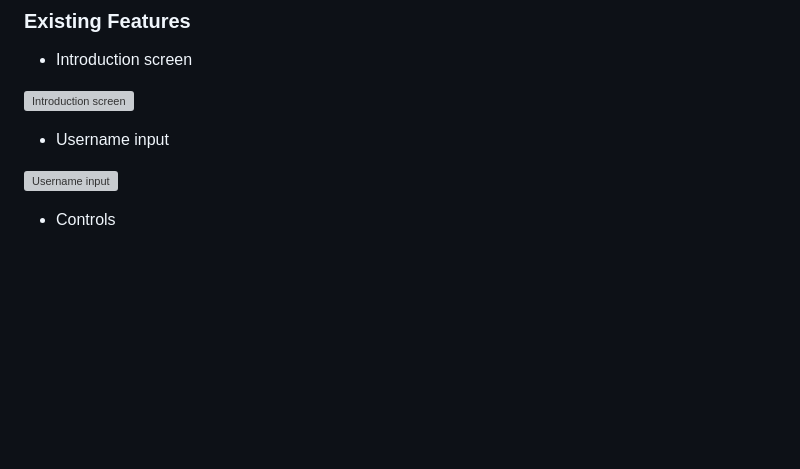
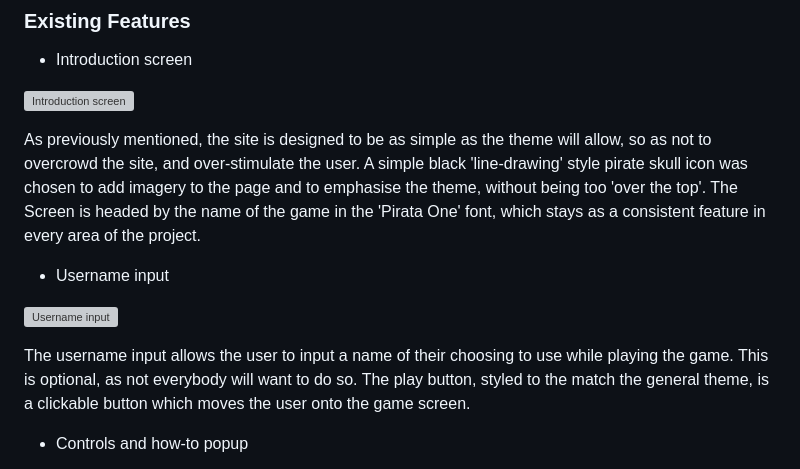
Before and after one commit to KitLavis/pirate-pairs, a Markdown page: README.md, the part around the change printed below. GitHub-like rendering; blank space fills up the shorter version; grey boxes are pictures that could not be loaded.

```diff
--- a/README.md
+++ b/README.md
@@ -34,10 +34,14 @@ As the how-to popup contains dense text, the 'Gill-sans' sans-serif font-family
 
 ![Introduction screen](docs/images/intro-screen-screenshot.webp)
 
+As previously mentioned, the site is designed to be as simple as the theme will allow, so as not to overcrowd the site, and over-stimulate the user. A simple black 'line-drawing' style pirate skull icon was chosen to add imagery to the page and to emphasise the theme, without being too 'over the top'. The Screen is headed by the name of the game in the 'Pirata One' font, which stays as a consistent feature in every area of the project.
+
   - Username input
 
 ![Username input](docs/images/username-input-screenshot.webp)
 
-  - Controls
+The username input allows the user to input a name of their choosing to use while playing the game. This is optional, as not everybody will want to do so. The play button, styled to the match the general theme, is a clickable button which moves the user onto the game screen.
+
+  - Controls and how-to popup
 
 ![Control section](docs/images/controls-screenshot.webp)
```
Also changed, not shown: other parts of README.md (+13 -3 lines).
